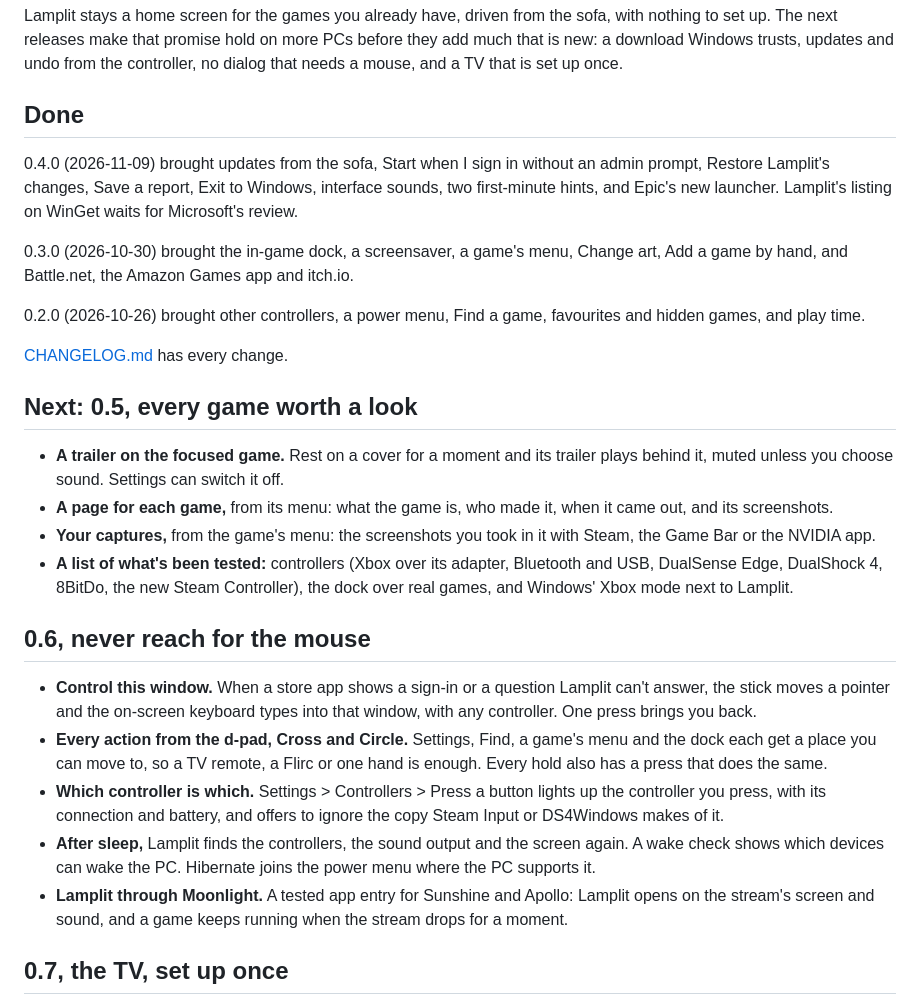
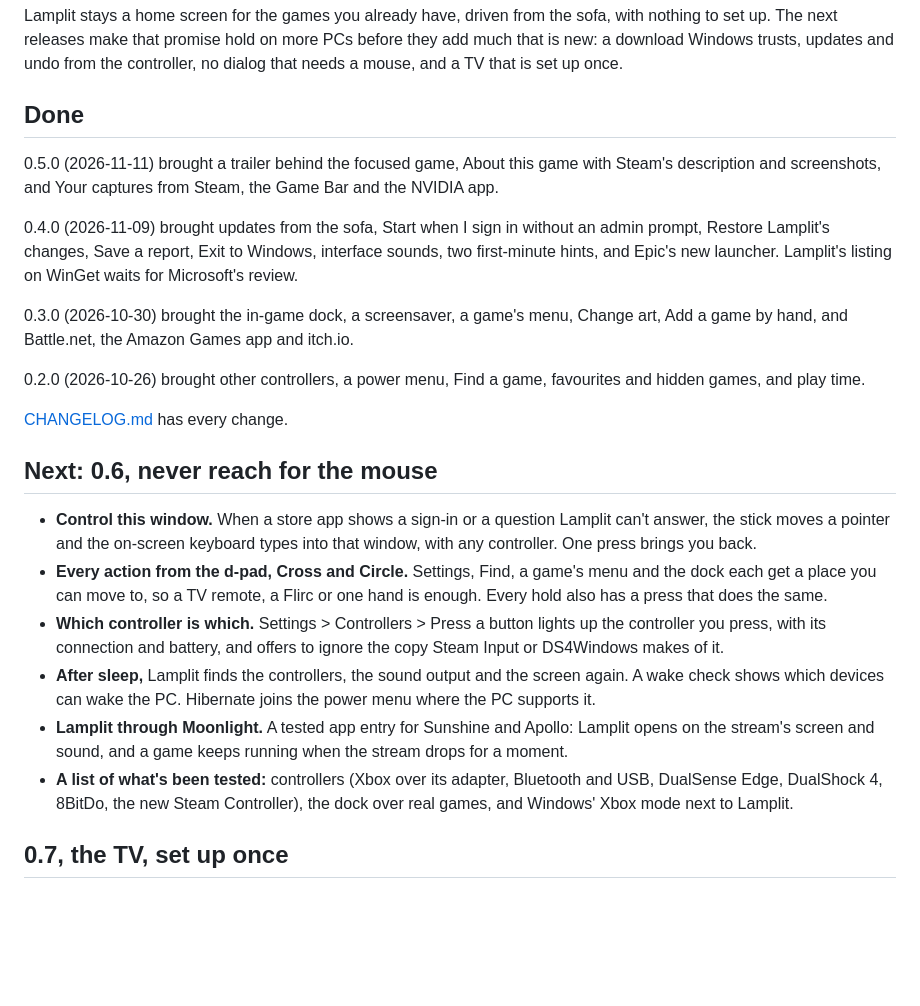
Before and after one commit to YordiLorenzo/lamplit, a Markdown page: ROADMAP.md, the part around the change. GitHub-like rendering; blank space fills up the shorter version.

Commit message:
Lamplit 0.5.0

```diff
--- a/ROADMAP.md
+++ b/ROADMAP.md
@@ -7,6 +7,9 @@ releases make that promise hold on more PCs before they add much that is new: a
 undo from the controller, no dialog that needs a mouse, and a TV that is set up once.
 
 ## Done
+
+0.5.0 (2026-11-11) brought a trailer behind the focused game, About this game with Steam's description and
+screenshots, and Your captures from Steam, the Game Bar and the NVIDIA app.
 
 0.4.0 (2026-11-09) brought updates from the sofa, Start when I sign in without an admin prompt, Restore
 Lamplit's changes, Save a report, Exit to Windows, interface sounds, two first-minute hints, and Epic's new
@@ -19,17 +22,7 @@ Battle.net, the Amazon Games app and itch.io.
 
 [CHANGELOG.md](CHANGELOG.md) has every change.
 
-## Next: 0.5, every game worth a look
-
-- **A trailer on the focused game.** Rest on a cover for a moment and its trailer plays behind it, muted unless
-  you choose sound. Settings can switch it off.
-- **A page for each game,** from its menu: what the game is, who made it, when it came out, and its screenshots.
-- **Your captures,** from the game's menu: the screenshots you took in it with Steam, the Game Bar or the NVIDIA
-  app.
-- **A list of what's been tested:** controllers (Xbox over its adapter, Bluetooth and USB, DualSense Edge, DualShock
-  4, 8BitDo, the new Steam Controller), the dock over real games, and Windows' Xbox mode next to Lamplit.
-
-## 0.6, never reach for the mouse
+## Next: 0.6, never reach for the mouse
 
 - **Control this window.** When a store app shows a sign-in or a question Lamplit can't answer, the stick moves a
   pointer and the on-screen keyboard types into that window, with any controller. One press brings you back.
@@ -41,6 +34,8 @@ Battle.net, the Amazon Games app and itch.io.
   devices can wake the PC. Hibernate joins the power menu where the PC supports it.
 - **Lamplit through Moonlight.** A tested app entry for Sunshine and Apollo: Lamplit opens on the stream's screen and
   sound, and a game keeps running when the stream drops for a moment.
+- **A list of what's been tested:** controllers (Xbox over its adapter, Bluetooth and USB, DualSense Edge, DualShock
+  4, 8BitDo, the new Steam Controller), the dock over real games, and Windows' Xbox mode next to Lamplit.
 
 ## 0.7, the TV, set up once
 
```
Also changed, not shown: CHANGELOG.md (+1 -1 lines).
